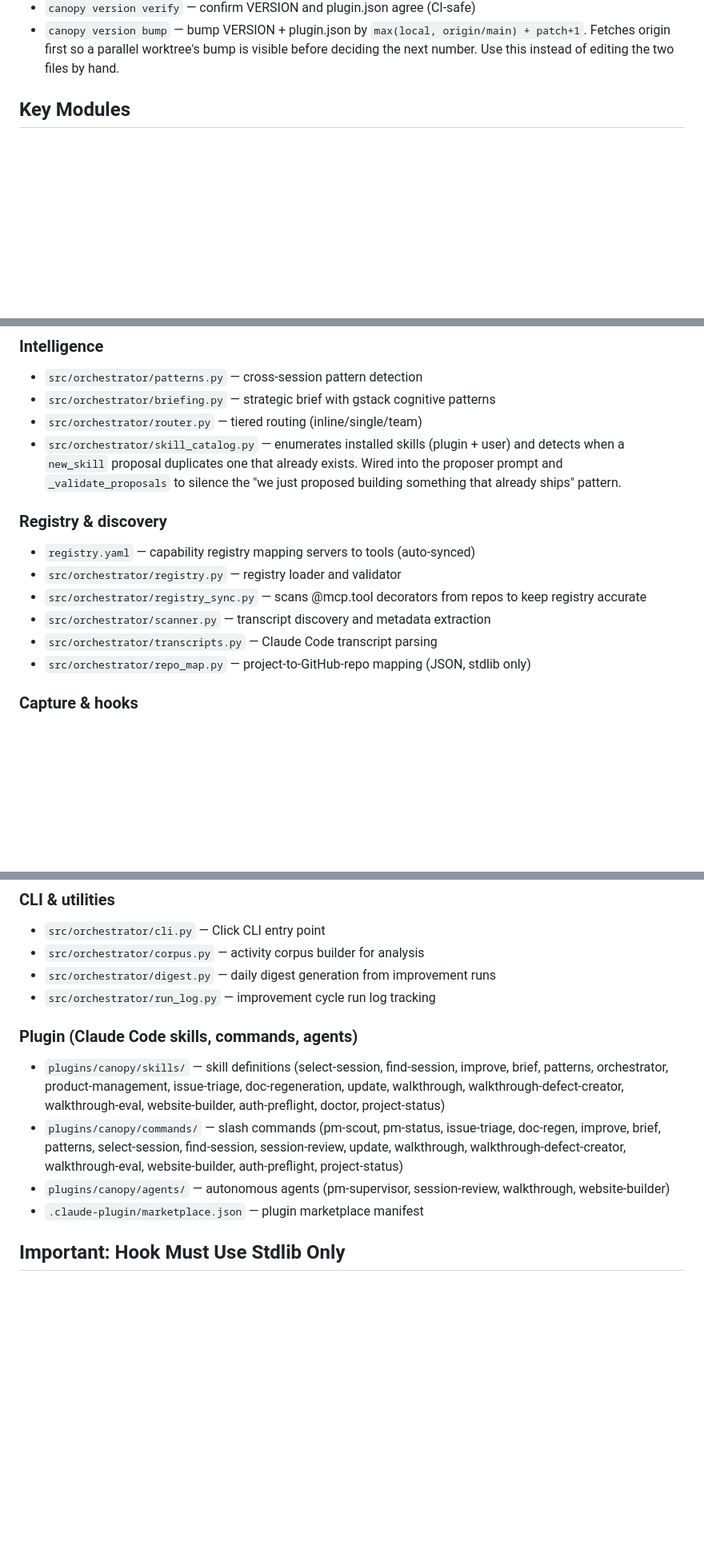
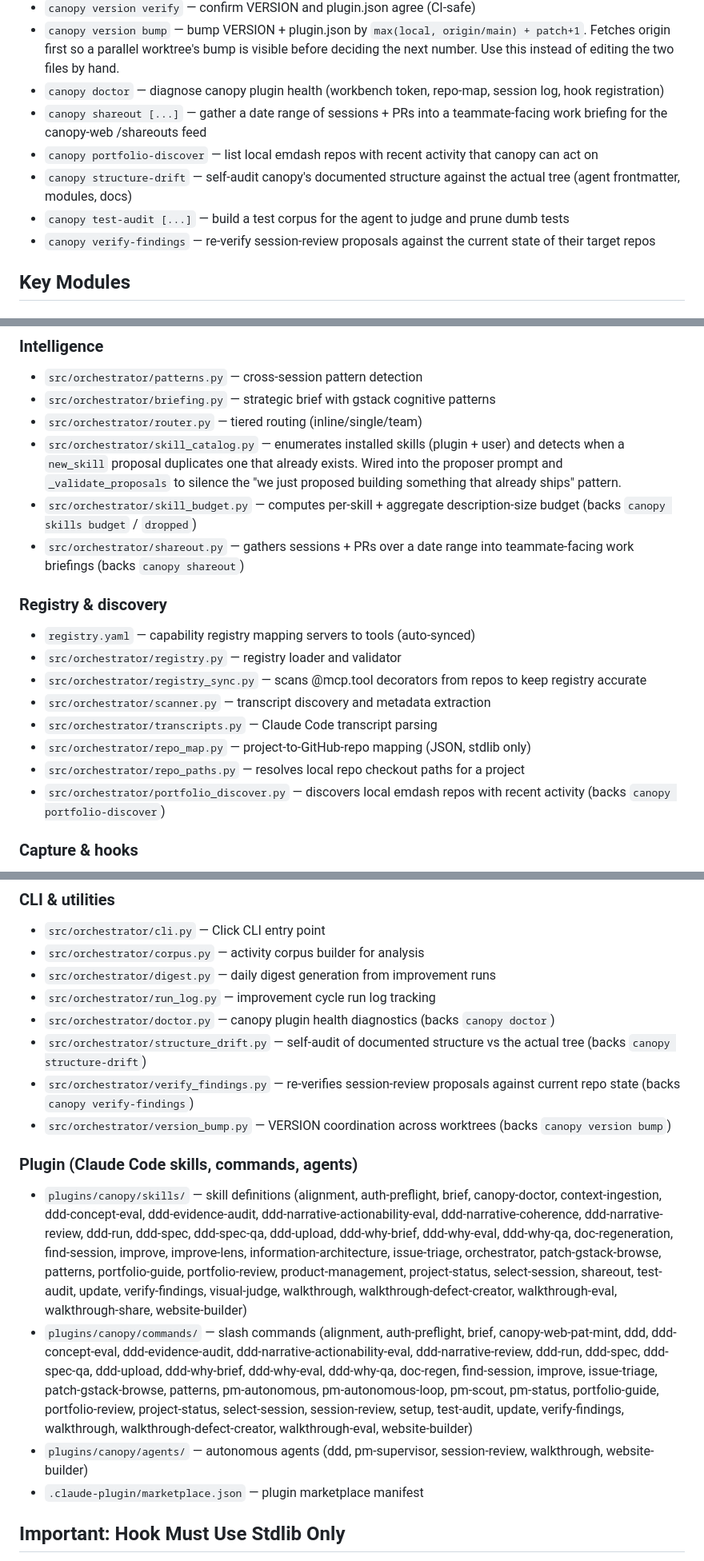
Before and after one commit to jjackson/canopy, a Markdown page: .claude/CLAUDE.md, 3 parts joined by grey strips. Shown at 80% size. Rendered like a GitHub page; blank space fills up the shorter version.

Commit message:
docs: regenerate .claude/CLAUDE.md (staleness fixes)
- skills/commands/agents inventories: 17→41 skills, 17→39 commands, 4→5 agents
  (entire DDD suite, alignment, shareout, test-audit, portfolio-*, etc. were missing;
  stale 'doctor' replaced with 'canopy-doctor')
- Commands: add doctor, shareout, portfolio-discover, structure-drift, test-audit,
  verify-findings CLI groups
- Key Modules: add 8 modules (doctor, portfolio_discover, repo_paths, shareout,
  skill_budget, structure_drift, verify_findings, version_bump)
- Testing: 420 → ~1,590 tests across 114 files

Reference integrity: 12/12 paths verified, 0 broken.

Co-Authored-By: Claude Opus 4.8 (1M context) <noreply@anthropic.com>

```diff
--- a/.claude/CLAUDE.md
+++ b/.claude/CLAUDE.md
@@ -89,6 +89,12 @@ Then follow the plugin-update steps below (`/canopy:update` etc.) if
 - `canopy skills dropped [--scope ... --source ... --per-skill-limit N --aggregate-limit N --json-output]` — simulate Claude Code's drop logic and print which skills get dropped under the aggregate cap.
 - `canopy version verify` — confirm VERSION and plugin.json agree (CI-safe)
 - `canopy version bump` — bump VERSION + plugin.json by `max(local, origin/main) + patch+1`. Fetches origin first so a parallel worktree's bump is visible before deciding the next number. Use this instead of editing the two files by hand.
+- `canopy doctor` — diagnose canopy plugin health (workbench token, repo-map, session log, hook registration)
+- `canopy shareout [...]` — gather a date range of sessions + PRs into a teammate-facing work briefing for the canopy-web /shareouts feed
+- `canopy portfolio-discover` — list local emdash repos with recent activity that canopy can act on
+- `canopy structure-drift` — self-audit canopy's documented structure against the actual tree (agent frontmatter, modules, docs)
+- `canopy test-audit [...]` — build a test corpus for the agent to judge and prune dumb tests
+- `canopy verify-findings` — re-verify session-review proposals against the current state of their target repos
 
 ## Key Modules
 
@@ -111,6 +117,8 @@ Then follow the plugin-update steps below (`/canopy:update` etc.) if
 - `src/orchestrator/briefing.py` — strategic brief with gstack cognitive patterns
 - `src/orchestrator/router.py` — tiered routing (inline/single/team)
 - `src/orchestrator/skill_catalog.py` — enumerates installed skills (plugin + user) and detects when a `new_skill` proposal duplicates one that already exists. Wired into the proposer prompt and `_validate_proposals` to silence the "we just proposed building something that already ships" pattern.
+- `src/orchestrator/skill_budget.py` — computes per-skill + aggregate description-size budget (backs `canopy skills budget` / `dropped`)
+- `src/orchestrator/shareout.py` — gathers sessions + PRs over a date range into teammate-facing work briefings (backs `canopy shareout`)
 
 ### Registry & discovery
 - `registry.yaml` — capability registry mapping servers to tools (auto-synced)
@@ -119,6 +127,8 @@ Then follow the plugin-update steps below (`/canopy:update` etc.) if
 - `src/orchestrator/scanner.py` — transcript discovery and metadata extraction
 - `src/orchestrator/transcripts.py` — Claude Code transcript parsing
 - `src/orchestrator/repo_map.py` — project-to-GitHub-repo mapping (JSON, stdlib only)
+- `src/orchestrator/repo_paths.py` — resolves local repo checkout paths for a project
+- `src/orchestrator/portfolio_discover.py` — discovers local emdash repos with recent activity (backs `canopy portfolio-discover`)
 
 ### Capture & hooks
 - `hooks/post_tool_use.py` — captures repo mapping on every tool call, logs MCP calls
@@ -140,11 +150,15 @@ Then follow the plugin-update steps below (`/canopy:update` etc.) if
 - `src/orchestrator/corpus.py` — activity corpus builder for analysis
 - `src/orchestrator/digest.py` — daily digest generation from improvement runs
 - `src/orchestrator/run_log.py` — improvement cycle run log tracking
+- `src/orchestrator/doctor.py` — canopy plugin health diagnostics (backs `canopy doctor`)
+- `src/orchestrator/structure_drift.py` — self-audit of documented structure vs the actual tree (backs `canopy structure-drift`)
+- `src/orchestrator/verify_findings.py` — re-verifies session-review proposals against current repo state (backs `canopy verify-findings`)
+- `src/orchestrator/version_bump.py` — VERSION coordination across worktrees (backs `canopy version bump`)
 
 ### Plugin (Claude Code skills, commands, agents)
-- `plugins/canopy/skills/` — skill definitions (select-session, find-session, improve, brief, patterns, orchestrator, product-management, issue-triage, doc-regeneration, update, walkthrough, walkthrough-defect-creator, walkthrough-eval, website-builder, auth-preflight, doctor, project-status)
-- `plugins/canopy/commands/` — slash commands (pm-scout, pm-status, issue-triage, doc-regen, improve, brief, patterns, select-session, find-session, session-review, update, walkthrough, walkthrough-defect-creator, walkthrough-eval, website-builder, auth-preflight, project-status)
-- `plugins/canopy/agents/` — autonomous agents (pm-supervisor, session-review, walkthrough, website-builder)
+- `plugins/canopy/skills/` — skill definitions (alignment, auth-preflight, brief, canopy-doctor, context-ingestion, ddd-concept-eval, ddd-evidence-audit, ddd-narrative-actionability-eval, ddd-narrative-coherence, ddd-narrative-review, ddd-run, ddd-spec, ddd-spec-qa, ddd-upload, ddd-why-brief, ddd-why-eval, ddd-why-qa, doc-regeneration, find-session, improve, improve-lens, information-architecture, issue-triage, orchestrator, patch-gstack-browse, patterns, portfolio-guide, portfolio-review, product-management, project-status, select-session, shareout, test-audit, update, verify-findings, visual-judge, walkthrough, walkthrough-defect-creator, walkthrough-eval, walkthrough-share, website-builder)
+- `plugins/canopy/commands/` — slash commands (alignment, auth-preflight, brief, canopy-web-pat-mint, ddd, ddd-concept-eval, ddd-evidence-audit, ddd-narrative-actionability-eval, ddd-narrative-review, ddd-run, ddd-spec, ddd-spec-qa, ddd-upload, ddd-why-brief, ddd-why-eval, ddd-why-qa, doc-regen, find-session, improve, issue-triage, patch-gstack-browse, patterns, pm-autonomous, pm-autonomous-loop, pm-scout, pm-status, portfolio-guide, portfolio-review, project-status, select-session, session-review, setup, test-audit, update, verify-findings, walkthrough, walkthrough-defect-creator, walkthrough-eval, website-builder)
+- `plugins/canopy/agents/` — autonomous agents (ddd, pm-supervisor, session-review, walkthrough, website-builder)
 - `.claude-plugin/marketplace.json` — plugin marketplace manifest
 
 ## Important: Hook Must Use Stdlib Only
```
Also changed, not shown: other parts of .claude/CLAUDE.md (+1 -1 lines).
